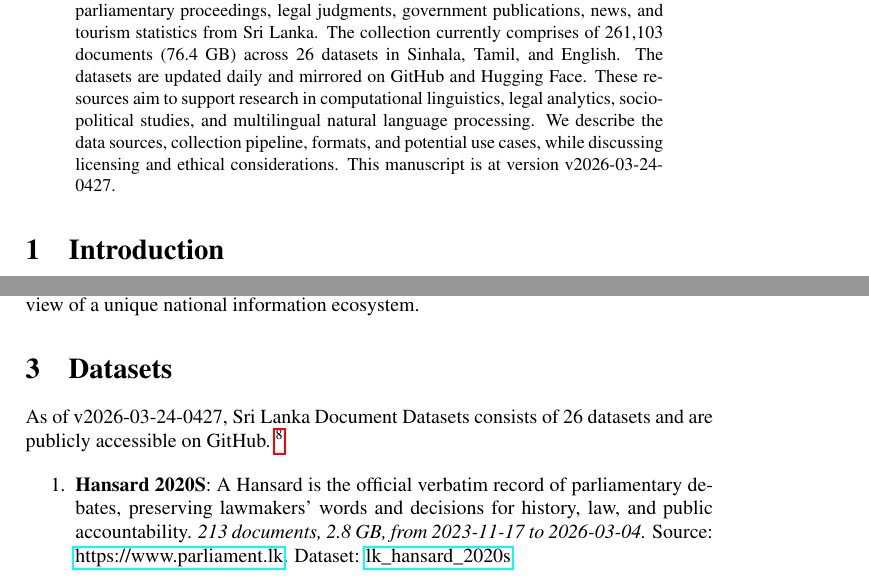
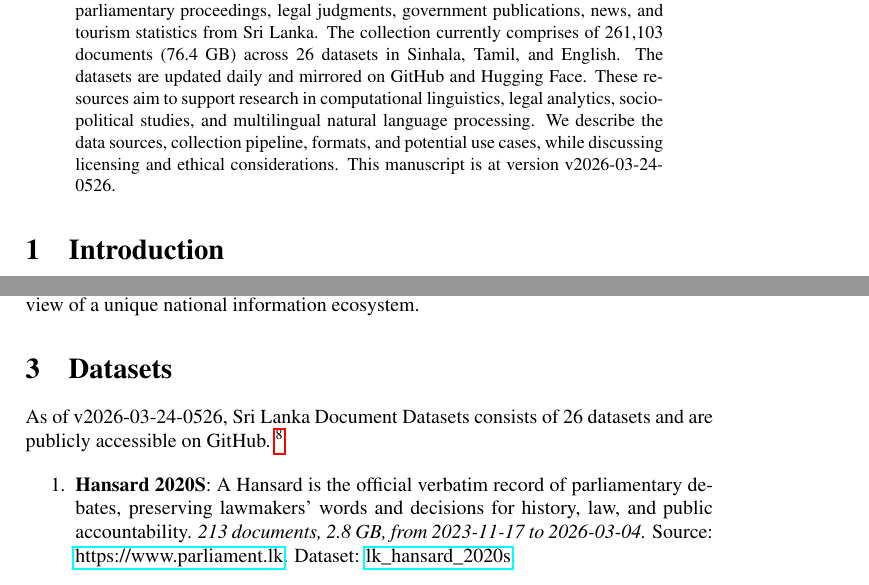
Before and after one commit to nuuuwan/lk_datasets, a LaTeX paper (latex/lk_datasets.tex): two parts of pages 1 and 2 of 7, joined at a grey line, cut so that both start at the same text. Compiled offline with pdfLaTeX; a LaTeX package or settings file that is missing is left out.

Commit message:
🤖 [build.yml] 2026-03-23-2356

```diff
--- a/latex/lk_datasets.tex
+++ b/latex/lk_datasets.tex
@@ -16,7 +16,7 @@
 \normalsize%
 \maketitle%
 \begin{abstract}%
-We present a collection of open, machine-readable document datasets covering parliamentary proceedings, legal judgments, government publications, news, and tourism statistics from Sri Lanka. The collection currently comprises of  261,103  documents (76.4 GB) across 26  datasets in Sinhala, Tamil, and English. The datasets are updated daily and mirrored on GitHub and Hugging Face. These resources aim to support research in computational linguistics, legal analytics, socio-political studies, and multilingual natural language processing. We describe the data sources, collection pipeline, formats, and potential use cases, while discussing licensing and ethical considerations. This manuscript is at version v2026-03-24-0427.%
+We present a collection of open, machine-readable document datasets covering parliamentary proceedings, legal judgments, government publications, news, and tourism statistics from Sri Lanka. The collection currently comprises of  261,103  documents (76.4 GB) across 26  datasets in Sinhala, Tamil, and English. The datasets are updated daily and mirrored on GitHub and Hugging Face. These resources aim to support research in computational linguistics, legal analytics, socio-political studies, and multilingual natural language processing. We describe the data sources, collection pipeline, formats, and potential use cases, while discussing licensing and ethical considerations. This manuscript is at version v2026-03-24-0526.%
 
 %
 \end{abstract}%
@@ -86,7 +86,7 @@ The Sri Lanka Document Datasets aim to fill this gap by aggregating diverse sour
 %
 \section{Datasets}%
 \label{sec:Datasets}%
-As of v2026-03-24-0427, Sri Lanka Document Datasets
+As of v2026-03-24-0526, Sri Lanka Document Datasets
   consists of 26 datasets
  and are publicly accessible on GitHub.%
 ~%
```
Also changed, not shown: README.md, latex/lk_datasets.pdf.
